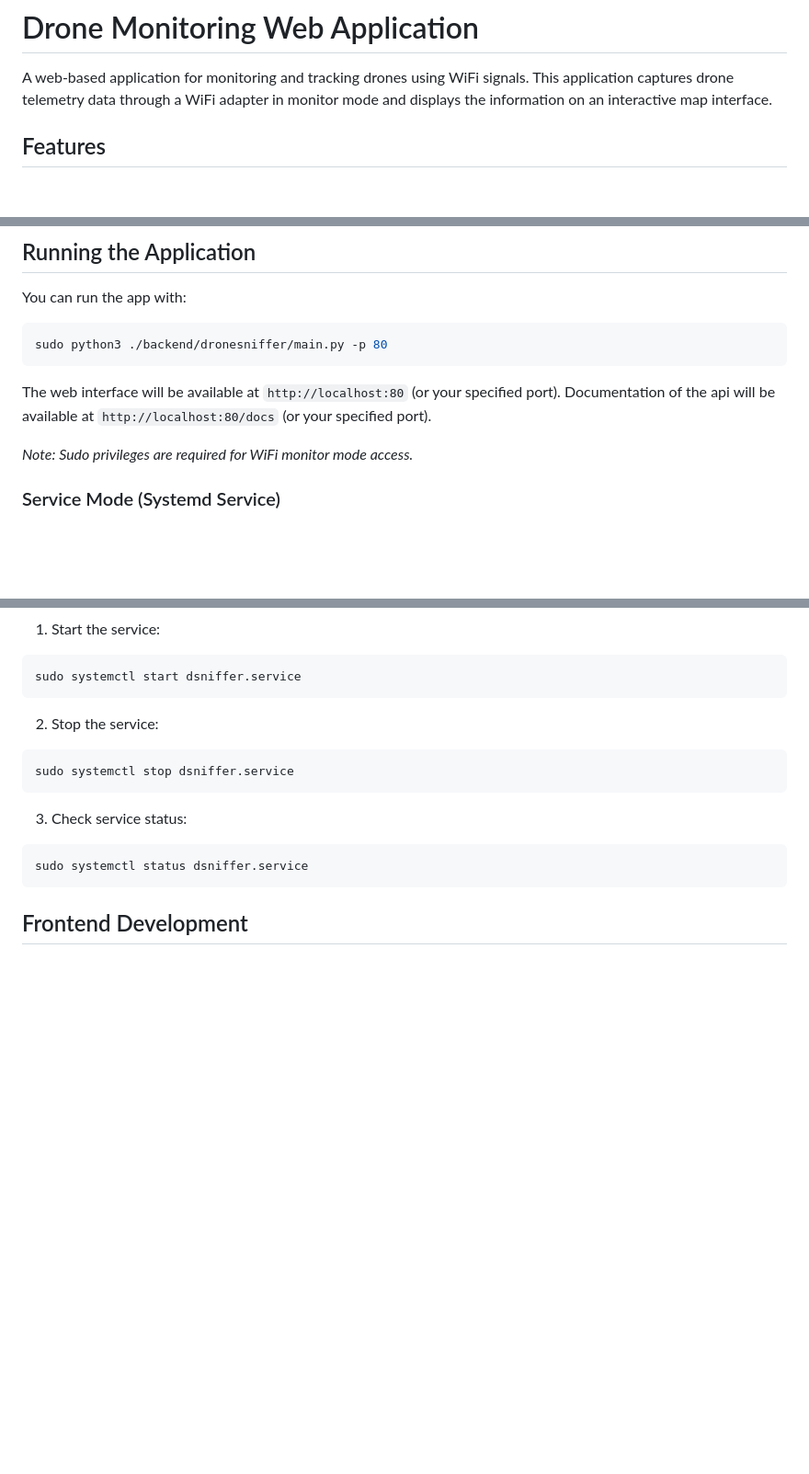
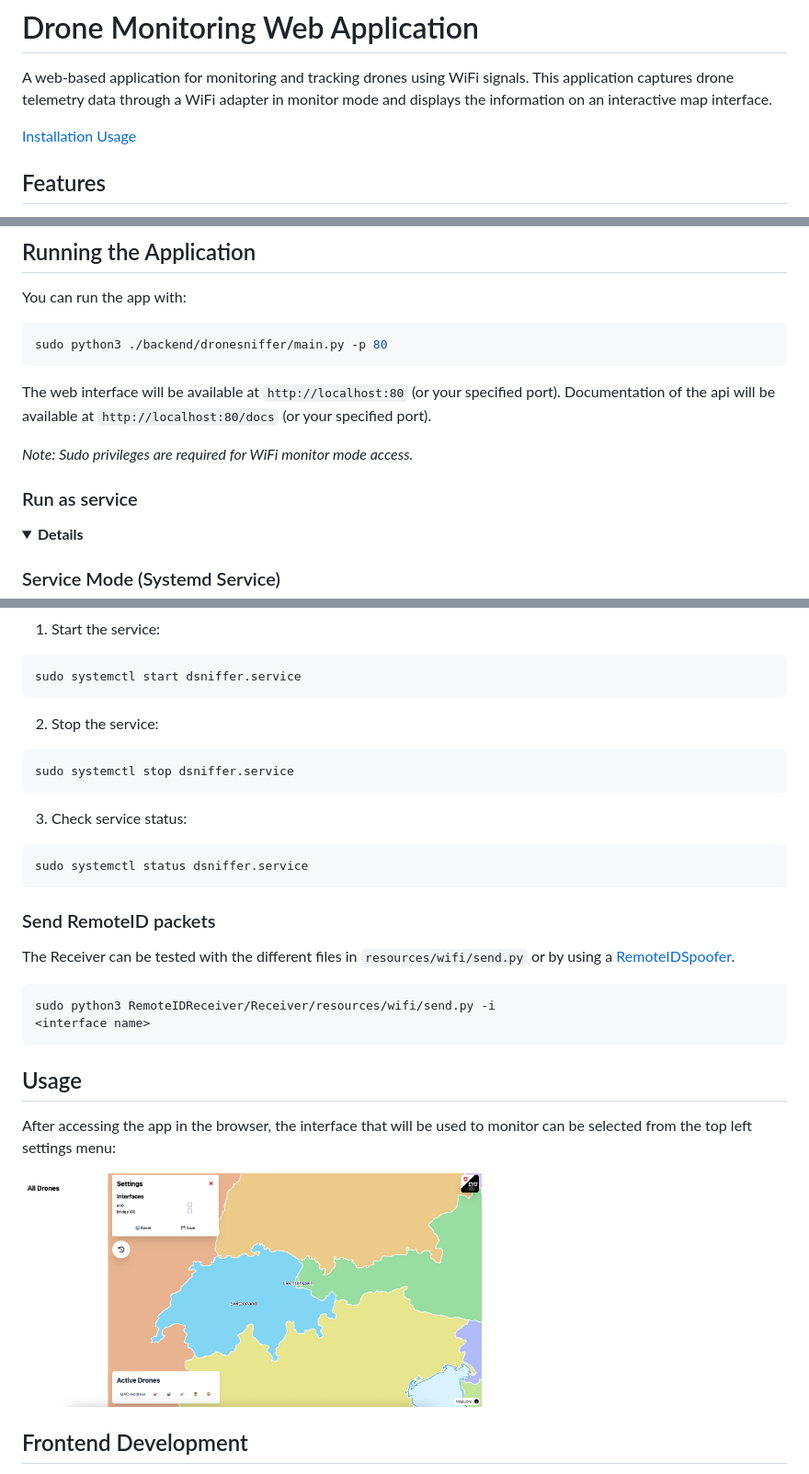
Before and after one commit to cyber-defence-campus/RemoteIDReceiver, a Markdown page: Receiver/README.md, 3 parts joined by grey strips. Shown at 92% size. Drawn GitHub-style; pictures changed too: Receiver/resources/images/initial_config.png (added); folded sections open; blank space fills up the shorter version.

Commit message:
some readmes and images

````diff
--- a/Receiver/README.md
+++ b/Receiver/README.md
@@ -1,6 +1,9 @@
 # Drone Monitoring Web Application
 
 A web-based application for monitoring and tracking drones using WiFi signals. This application captures drone telemetry data through a WiFi adapter in monitor mode and displays the information on an interactive map interface.
+
+[Installation](#installation)
+[Usage](#usage)
 
 ## Features
 - Real-time drone detection and tracking
@@ -60,6 +64,11 @@ Documentation of the api will be available at `http://localhost:80/docs` (or you
 
 *Note: Sudo privileges are required for WiFi monitor mode access.*
 
+
+### Run as service
+<details>
+<summary><strong>Details</strong></summary>
+
 ### Service Mode (Systemd Service)
 1. Start the service:
 ```bash
@@ -75,5 +84,22 @@ sudo systemctl stop dsniffer.service
 ```bash
 sudo systemctl status dsniffer.service
 ```
+</details>
+
+### Send RemoteID packets
+
+The Receiver can be tested with the different files in `resources/wifi/send.py`  or by using a [RemoteIDSpoofer](https://github.com/cyber-defence-campus/droneRemoteIDSpoofer).
+
+```
+sudo python3 RemoteIDReceiver/Receiver/resources/wifi/send.py -i
+<interface name>
+```
+
+
+## Usage
+After accessing the app in the browser, the interface that will be used to monitor can be selected from the top left settings menu:
+
+<img src="resources/images/initial_config.png" width="500">
+
 
 ## Frontend Development
````
Also changed, not shown: other parts of Receiver/README.md (+7 -1 lines), README.md (+3 -2 lines).
